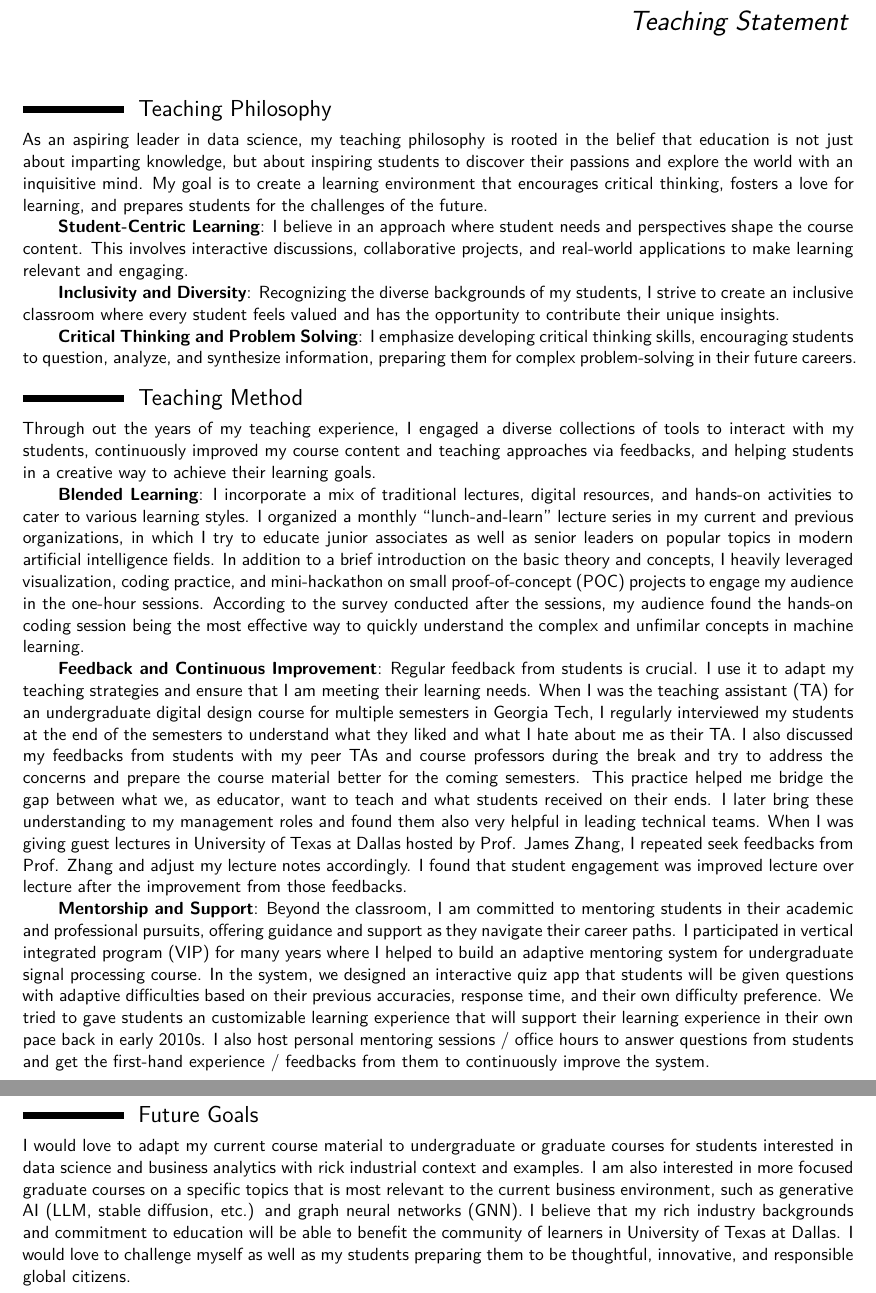
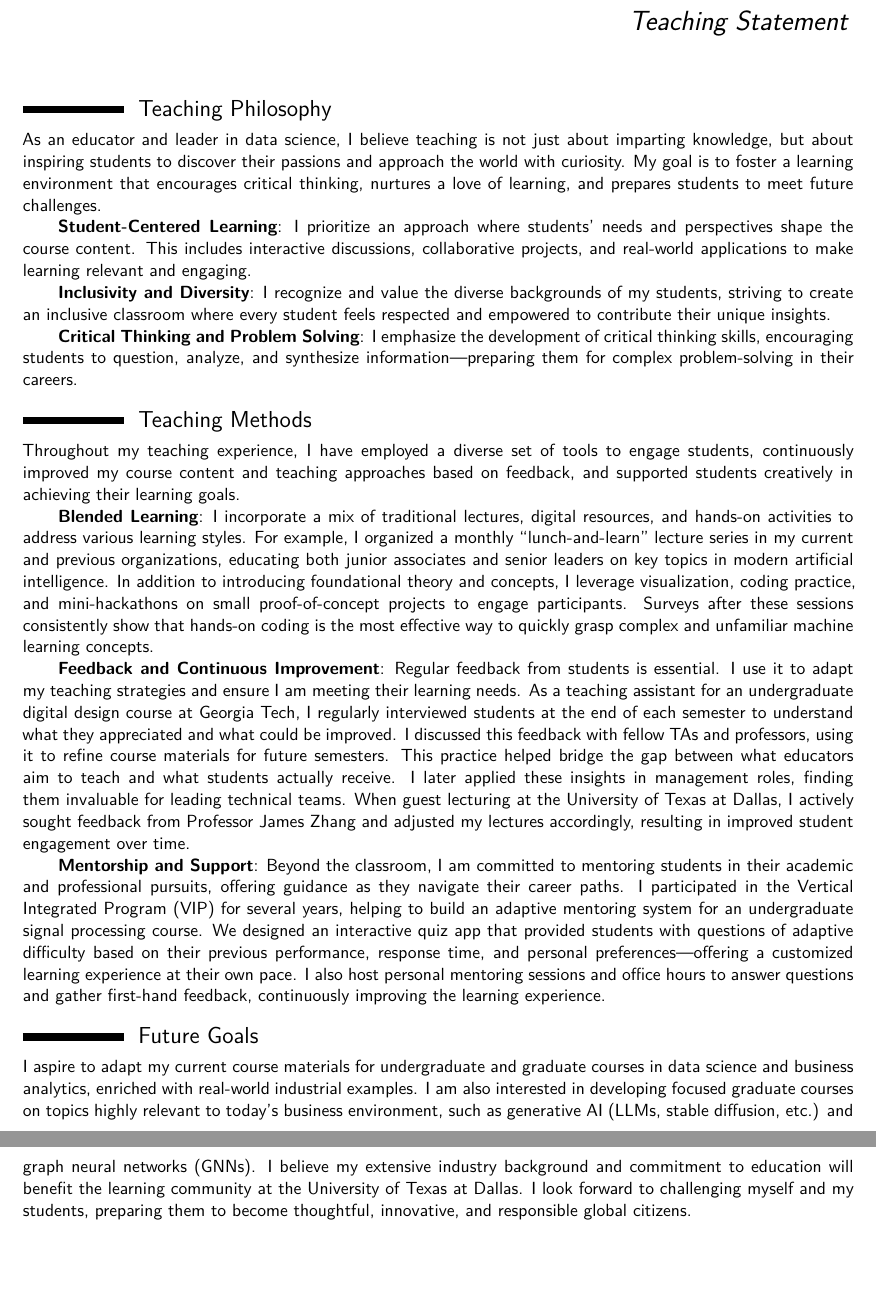
Before and after one commit to lijunzh/resume, a LaTeX CV (teachingstatement.tex): two parts of pages 1 and 2 of 2, joined at a grey line, cut so that both start at the same text, the shorter picture padded with empty space. Compiled offline with XeLaTeX.

Commit message:
docs: Refine and complete teaching statement

```diff
--- a/teachingstatement.tex
+++ b/teachingstatement.tex
@@ -78,87 +78,24 @@
 \makecvtitle % Print the CV title
 
 \section{Teaching Philosophy}
-As an aspiring leader in data science, my teaching philosophy is rooted in the belief
-that education is not just about imparting knowledge, but about inspiring students to
-discover their passions and explore the world with an inquisitive mind.
-My goal is to create a learning environment that encourages critical thinking, fosters
-a love for learning, and prepares students for the challenges of the future.
+As an educator and leader in data science, I believe teaching is not just about imparting knowledge, but about inspiring students to discover their passions and approach the world with curiosity. My goal is to foster a learning environment that encourages critical thinking, nurtures a love of learning, and prepares students to meet future challenges.
 
-{\hskip 2em}\textbf{Student-Centric Learning}: I believe in an approach where student
-needs and perspectives shape the course content.
-This involves interactive discussions, collaborative projects, and real-world applications
-to make learning relevant and engaging.
+{\hskip 2em}\textbf{Student-Centered Learning}: I prioritize an approach where students’ needs and perspectives shape the course content. This includes interactive discussions, collaborative projects, and real-world applications to make learning relevant and engaging.
 
-{\hskip 2em}\textbf{Inclusivity and Diversity}: Recognizing the diverse backgrounds of my
-students, I strive to create an inclusive classroom where every student feels valued and
-has the opportunity to contribute their unique insights.
+{\hskip 2em}\textbf{Inclusivity and Diversity}: I recognize and value the diverse backgrounds of my students, striving to create an inclusive classroom where every student feels respected and empowered to contribute their unique insights.
 
-{\hskip 2em}\textbf{Critical Thinking and Problem Solving}: I emphasize developing critical
-thinking skills, encouraging students to question, analyze, and synthesize information,
-preparing them for complex problem-solving in their future careers.
+{\hskip 2em}\textbf{Critical Thinking and Problem Solving}: I emphasize the development of critical thinking skills, encouraging students to question, analyze, and synthesize information—preparing them for complex problem-solving in their careers.
 
-\section{Teaching Method}
-Through out the years of my teaching experience, I engaged a diverse collections of tools
-to interact with my students, continuously improved my course content and teaching
-approaches via feedbacks, and helping students in a creative way to achieve their
-learning goals.
+\section{Teaching Methods}
+Throughout my teaching experience, I have employed a diverse set of tools to engage students, continuously improved my course content and teaching approaches based on feedback, and supported students creatively in achieving their learning goals.
 
-{\hskip 2em}\textbf{Blended Learning}: I incorporate a mix of traditional lectures, digital
-resources, and hands-on activities to cater to various learning styles.
-I organized a monthly ``lunch-and-learn'' lecture series in my current and previous
-organizations, in which I try to educate junior associates as well as senior leaders
-on popular topics in modern artificial intelligence fields.
-In addition to a brief introduction on the basic theory and concepts, I heavily leveraged
-visualization, coding practice, and mini-hackathon on small proof-of-concept (POC)
-projects to engage my audience in the one-hour sessions.
-According to the survey conducted after the sessions, my audience found the hands-on
-coding session being the most effective way to quickly understand the complex and
-unfimilar concepts in machine learning.
+{\hskip 2em}\textbf{Blended Learning}: I incorporate a mix of traditional lectures, digital resources, and hands-on activities to address various learning styles. For example, I organized a monthly “lunch-and-learn” lecture series in my current and previous organizations, educating both junior associates and senior leaders on key topics in modern artificial intelligence. In addition to introducing foundational theory and concepts, I leverage visualization, coding practice, and mini-hackathons on small proof-of-concept projects to engage participants. Surveys after these sessions consistently show that hands-on coding is the most effective way to quickly grasp complex and unfamiliar machine learning concepts.
 
-{\hskip 2em}\textbf{Feedback and Continuous Improvement}: Regular feedback from students is
-crucial. I use it to adapt my teaching strategies and ensure that I am meeting their
-learning needs.
-When I was the teaching assistant (TA) for an undergraduate digital design course for
-multiple semesters in Georgia Tech, I regularly interviewed my students at the end of
-the semesters to understand what they liked and what I hate about me as their TA.
-I also discussed my feedbacks from students with my peer TAs and course professors
-during the break and try to address the concerns and prepare the course material better
-for the coming semesters.
-This practice helped me bridge the gap between what we, as educator, want to teach and
-what students received on their ends.
-I later bring these understanding to my management roles and found them also very helpful
-in leading technical teams.
-When I was giving guest lectures in University of Texas at Dallas hosted by Prof. James
-Zhang, I repeated seek feedbacks from Prof. Zhang and adjust my lecture notes accordingly.
-I found that student engagement was improved lecture over lecture after the improvement
-from those feedbacks.
+{\hskip 2em}\textbf{Feedback and Continuous Improvement}: Regular feedback from students is essential. I use it to adapt my teaching strategies and ensure I am meeting their learning needs. As a teaching assistant for an undergraduate digital design course at Georgia Tech, I regularly interviewed students at the end of each semester to understand what they appreciated and what could be improved. I discussed this feedback with fellow TAs and professors, using it to refine course materials for future semesters. This practice helped bridge the gap between what educators aim to teach and what students actually receive. I later applied these insights in management roles, finding them invaluable for leading technical teams. When guest lecturing at the University of Texas at Dallas, I actively sought feedback from Professor James Zhang and adjusted my lectures accordingly, resulting in improved student engagement over time.
 
-{\hskip 2em}\textbf{Mentorship and Support}: Beyond the classroom, I am committed to
-mentoring students in their academic and professional pursuits, offering guidance and
-support as they navigate their career paths.
-I participated in vertical integrated program (VIP) for many years where I helped to
-build an adaptive mentoring system for undergraduate signal processing course.
-In the system, we designed an interactive quiz app that students will be given questions
-with adaptive difficulties based on their previous accuracies, response time, and their
-own difficulty preference.
-We tried to gave students an customizable learning experience that will support their
-learning experience in their own pace back in early 2010s.
-I also host personal mentoring sessions / office hours to answer questions from students
-and get the first-hand experience / feedbacks from them to continuously improve the
-system.
-
-\pagebreak
+{\hskip 2em}\textbf{Mentorship and Support}: Beyond the classroom, I am committed to mentoring students in their academic and professional pursuits, offering guidance as they navigate their career paths. I participated in the Vertical Integrated Program (VIP) for several years, helping to build an adaptive mentoring system for an undergraduate signal processing course. We designed an interactive quiz app that provided students with questions of adaptive difficulty based on their previous performance, response time, and personal preferences—offering a customized learning experience at their own pace. I also host personal mentoring sessions and office hours to answer questions and gather first-hand feedback, continuously improving the learning experience.
 
 \section{Future Goals}
-I would love to adapt my current course material to undergraduate or graduate courses for
-students interested in data science and business analytics with rick industrial context
-and examples.
-I am also interested in more focused graduate courses on a specific topics that is most
-relevant to the current business environment, such as generative AI (LLM, stable
-diffusion, etc.) and graph neural networks (GNN).
-I believe that my rich industry backgrounds and commitment to education will be able to
-benefit the community of learners in University of Texas at Dallas.
-I would love to challenge myself as well as my students preparing them to be thoughtful,
-innovative, and responsible global citizens.
+I aspire to adapt my current course materials for undergraduate and graduate courses in data science and business analytics, enriched with real-world industrial examples. I am also interested in developing focused graduate courses on topics highly relevant to today’s business environment, such as generative AI (LLMs, stable diffusion, etc.) and graph neural networks (GNNs). I believe my extensive industry background and commitment to education will benefit the learning community at the University of Texas at Dallas. I look forward to challenging myself and my students, preparing them to become thoughtful, innovative, and responsible global citizens.
 
 \end{document}
```
